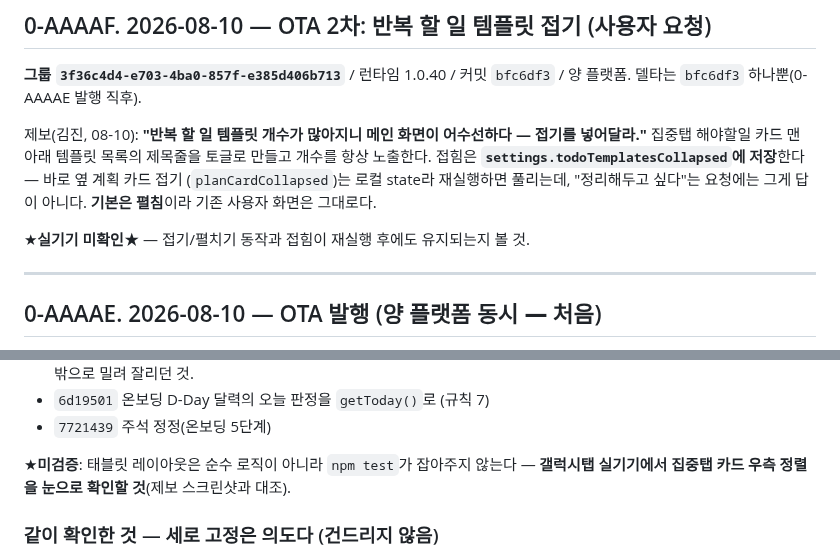
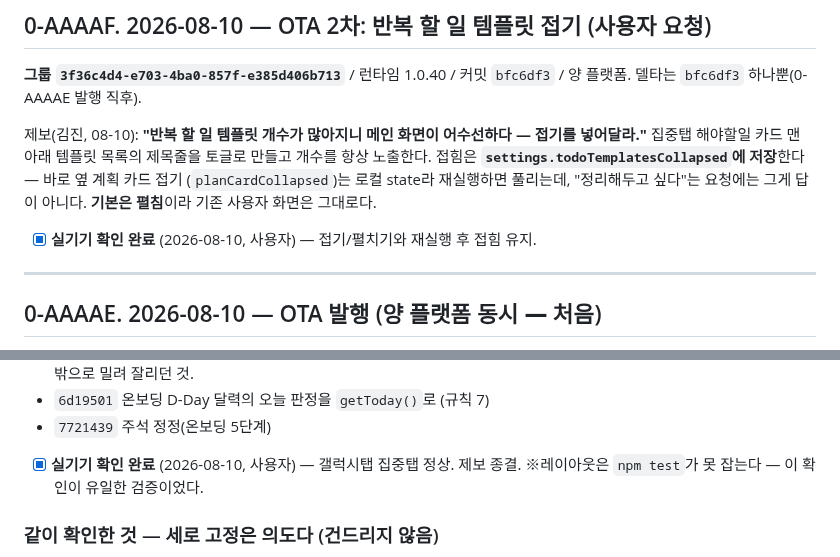
Before and after one commit to lds77/suneung-timer-native, a Markdown page: docs/release-next-build-checklist.md, 2 parts joined by grey strips. GitHub-like rendering.

Commit message:
docs: 08-10 OTA 2건 실기기 검증 완료 표시
0-AAAAE(태블릿 레이아웃)·0-AAAAF(템플릿 접기) 둘 다 사용자가 실기기로 확인.
1.0.40 라인의 미검증 항목이 없어졌다.

Co-Authored-By: Claude Opus 5 <noreply@anthropic.com>

```diff
--- a/docs/release-next-build-checklist.md
+++ b/docs/release-next-build-checklist.md
@@ -14,7 +14,7 @@
 (`planCardCollapsed`)는 로컬 state라 재실행하면 풀리는데, "정리해두고 싶다"는 요청에는
 그게 답이 아니다. **기본은 펼침**이라 기존 사용자 화면은 그대로다.
 
-★**실기기 미확인**★ — 접기/펼치기 동작과 접힘이 재실행 후에도 유지되는지 볼 것.
+- [x] **실기기 확인 완료** (2026-08-10, 사용자) — 접기/펼치기와 재실행 후 접힘 유지.
 
 ---
 
@@ -32,8 +32,8 @@
 - `6d19501` 온보딩 D-Day 달력의 오늘 판정을 `getToday()`로 (규칙 7)
 - `7721439` 주석 정정(온보딩 5단계)
 
-★**미검증**: 태블릿 레이아웃은 순수 로직이 아니라 `npm test`가 잡아주지 않는다 —
-**갤럭시탭 실기기에서 집중탭 카드 우측 정렬을 눈으로 확인할 것**(제보 스크린샷과 대조).
+- [x] **실기기 확인 완료** (2026-08-10, 사용자) — 갤럭시탭 집중탭 정상. 제보 종결.
+      ※레이아웃은 `npm test`가 못 잡는다 — 이 확인이 유일한 검증이었다.
 
 ### 같이 확인한 것 — 세로 고정은 의도다 (건드리지 않음)
 `app.config.js`의 `orientation: 'portrait'` → 매니페스트 `android:screenOrientation="portrait"`.
```
